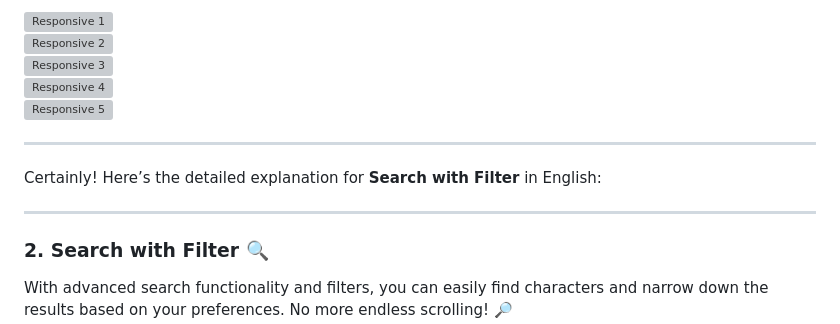
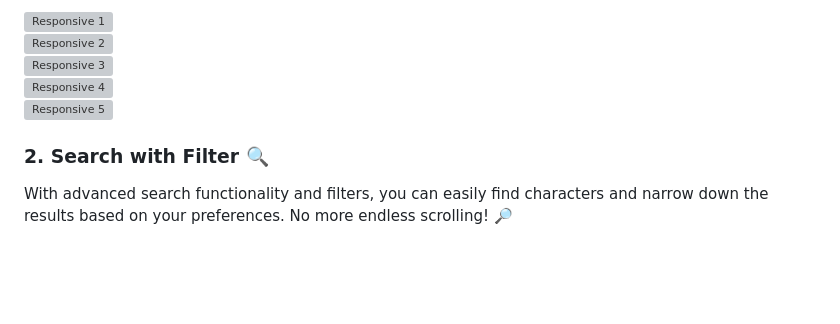
Before and after one commit to MohammedAnwar2/character_app, a Markdown page: README.md, the part around the change. Drawn GitHub-style; blank space fills up the shorter version; grey boxes are pictures that could not be loaded.

```diff
--- a/README.md
+++ b/README.md
@@ -22,11 +22,7 @@ Responsive design means that the app automatically adjusts itself to fit the scr
 ![Responsive 4](assets/screenshot/respomsive_2.png)
 ![Responsive 5](assets/screenshot/respomsive_3.png)
 
----
 
-Certainly! Here’s the detailed explanation for **Search with Filter** in English:
-
----
 
 ### **2. Search with Filter 🔍**
 
```
